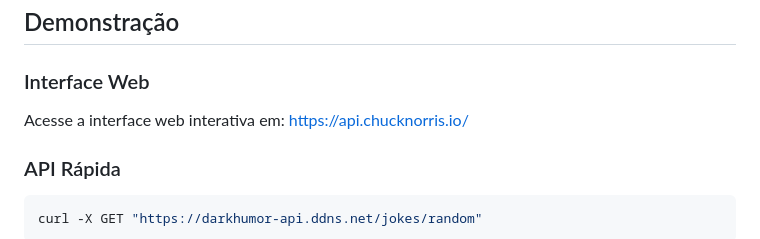
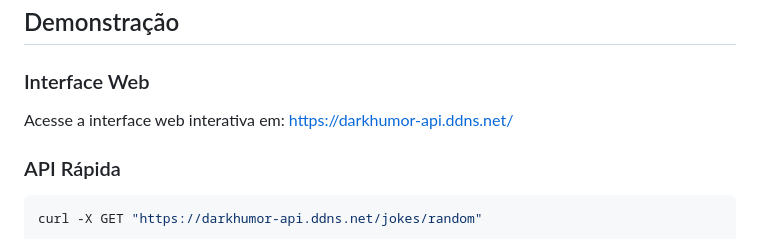
Before and after one commit to matheussesso/darkhumor-api, a Markdown page: README.md, the part around the change. GitHub-like rendering.

````diff
--- a/README.md
+++ b/README.md
@@ -39,7 +39,7 @@ Desenvolvida de brincadeira, a **Dark Humor API** é uma API REST completa que f
 ## Demonstração
 
 ### Interface Web
-Acesse a interface web interativa em: [https://api.chucknorris.io/](https://darkhumor-api.ddns.net/)
+Acesse a interface web interativa em: [https://darkhumor-api.ddns.net/](https://darkhumor-api.ddns.net/)
 
 ### API Rápida
 ```bash
````
